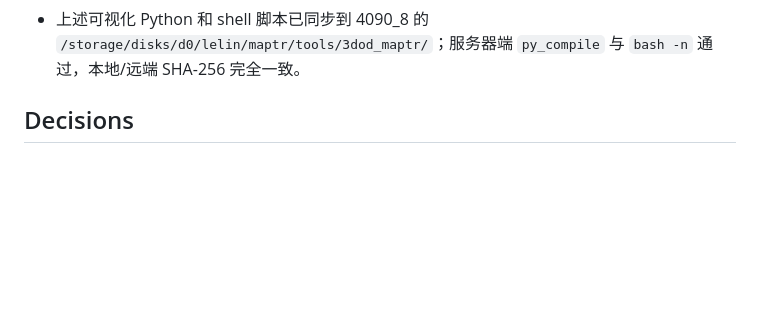
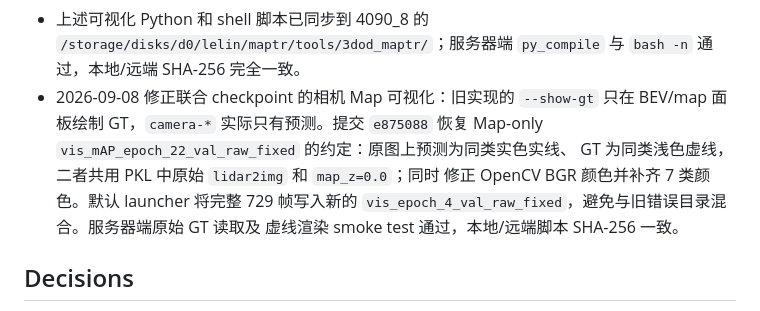
Before and after one commit to 12505011/agent-workspace, a Markdown page: tasks/maptr_shared_bev/README.md, the part around the change. Drawn GitHub-style; blank space fills up the shorter version.

Commit message:
docs: record raw camera GT overlay fix

```diff
--- a/tasks/maptr_shared_bev/README.md
+++ b/tasks/maptr_shared_bev/README.md
@@ -165,6 +165,13 @@ OD:Map 更新频率 16:1 的 one-stage G 是当前最好的联合 Pareto 方案
 - 上述可视化 Python 和 shell 脚本已同步到 4090_8 的
   `/storage/disks/d0/lelin/maptr/tools/3dod_maptr/`；服务器端 `py_compile` 与
   `bash -n` 通过，本地/远端 SHA-256 完全一致。
+- 2026-09-08 修正联合 checkpoint 的相机 Map 可视化：旧实现的 `--show-gt`
+  只在 BEV/map 面板绘制 GT，`camera-*` 实际只有预测。提交 `e875088` 恢复
+  Map-only `vis_mAP_epoch_22_val_raw_fixed` 的约定：原图上预测为同类实色实线、
+  GT 为同类浅色虚线，二者共用 PKL 中原始 `lidar2img` 和 `map_z=0.0`；同时
+  修正 OpenCV BGR 颜色并补齐 7 类颜色。默认 launcher 将完整 729 帧写入新的
+  `vis_epoch_4_val_raw_fixed`，避免与旧错误目录混合。服务器端原始 GT 读取及
+  虚线渲染 smoke test 通过，本地/远端脚本 SHA-256 一致。
 
 ## Decisions
 
```
